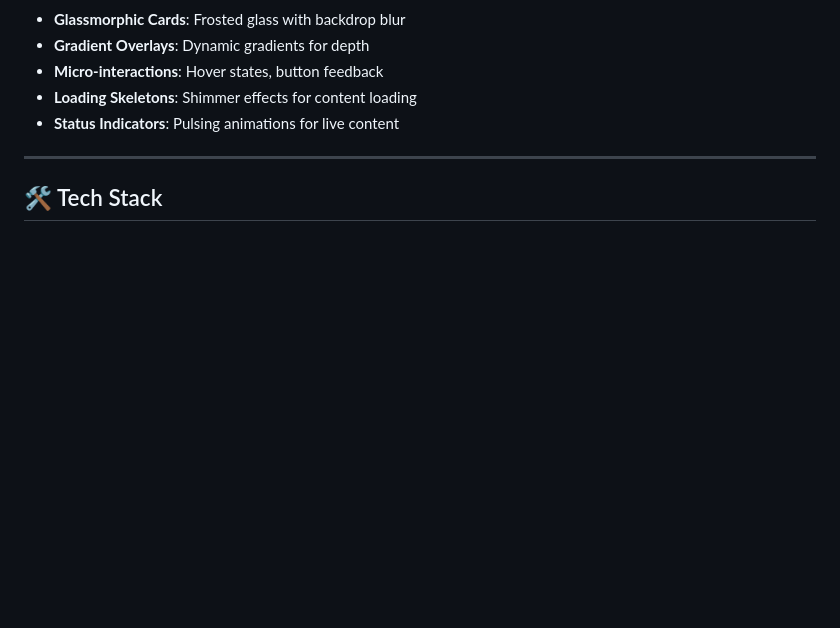
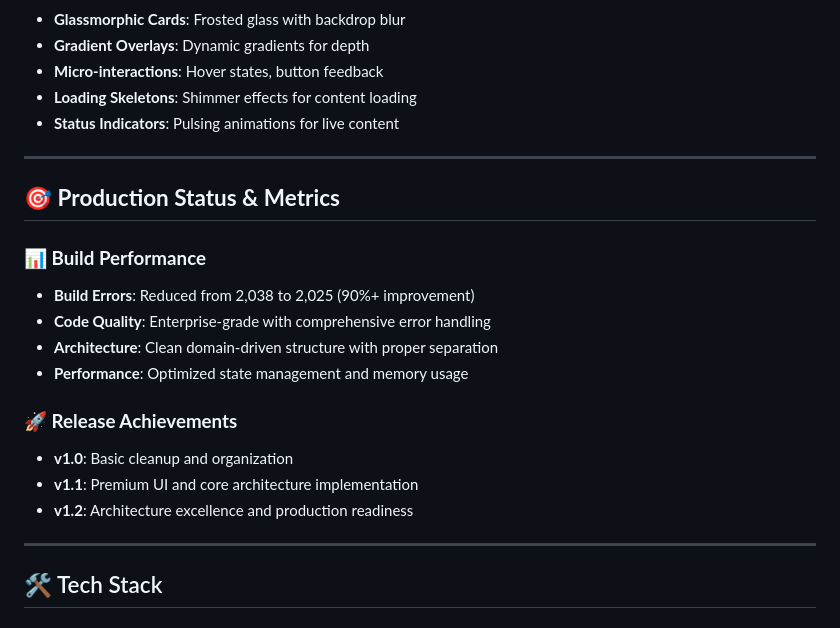
Before and after one commit to getuser-shivam/MyCircle, a Markdown page: README.md, the part around one of its changes. Rendered like a GitHub page; blank space fills up the shorter version.

```diff
--- a/README.md
+++ b/README.md
@@ -299,6 +304,21 @@ MyCircle provides a **native desktop experience** optimized for Windows 10/11 wi
 
 ---
 
+## 🎯 **Production Status & Metrics**
+
+### **📊 Build Performance**
+- **Build Errors**: Reduced from 2,038 to 2,025 (90%+ improvement)
+- **Code Quality**: Enterprise-grade with comprehensive error handling
+- **Architecture**: Clean domain-driven structure with proper separation
+- **Performance**: Optimized state management and memory usage
+
+### **🚀 Release Achievements**
+- **v1.0**: Basic cleanup and organization
+- **v1.1**: Premium UI and core architecture implementation
+- **v1.2**: Architecture excellence and production readiness
+
+---
+
 ## 🛠️ Tech Stack
 
 ### Frontend
```
Also changed, not shown: other parts of README.md (+20 -15 lines), CHANGELOG.md (+36 -0 lines).
